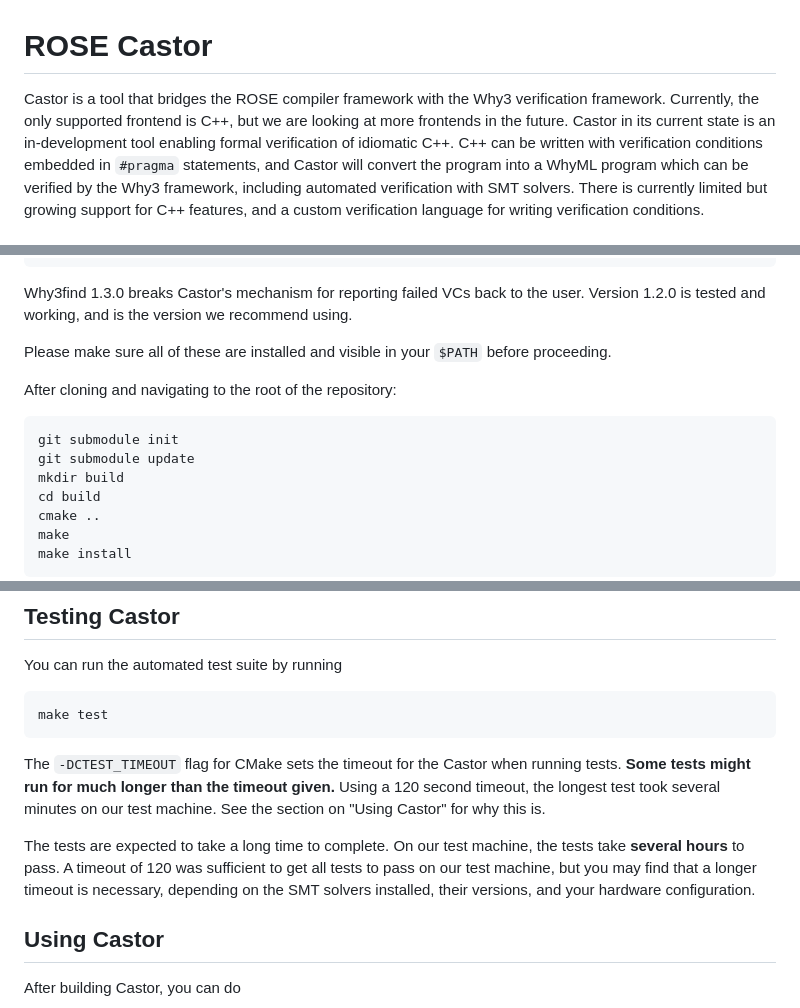
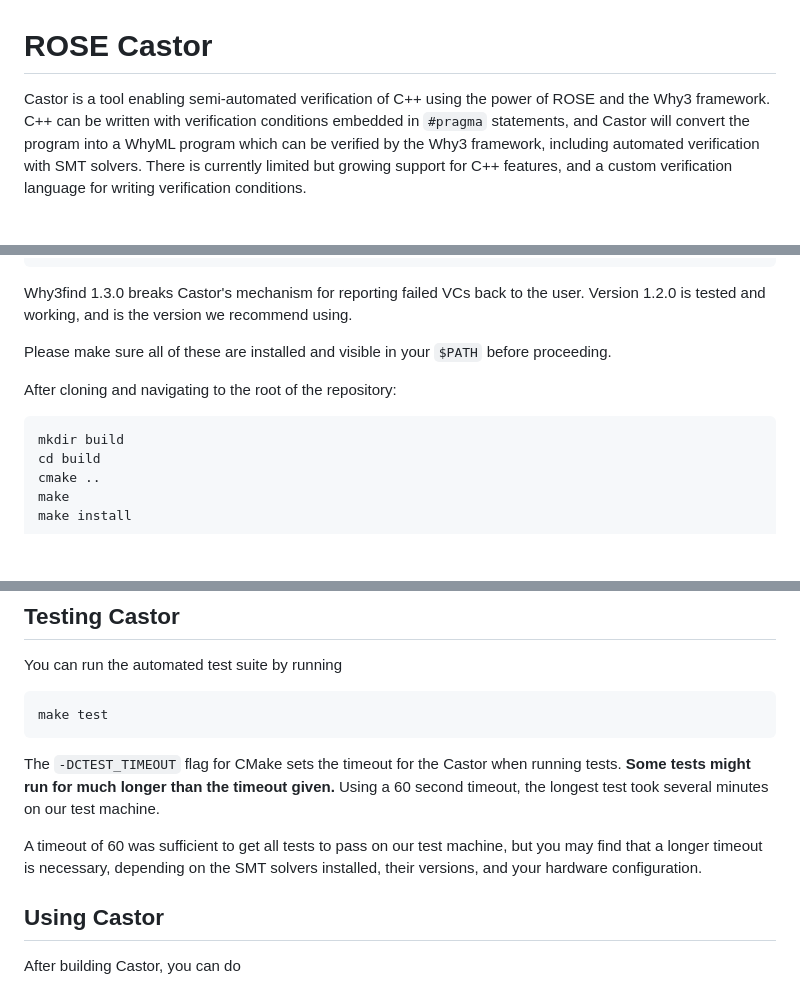
Before and after one commit to llnl/castor, a Markdown page: README.md, 3 parts joined by grey strips. Drawn GitHub-style; blank space fills up the shorter version.

Commit message:
Update README with more up-to-date information

````diff
--- a/README.md
+++ b/README.md
@@ -1,8 +1,6 @@
 # ROSE Castor
 
-Castor is a tool that bridges the ROSE compiler framework with the Why3 verification framework.
-Currently, the only supported frontend is C++, but we are looking at more frontends in the future.
-Castor in its current state is an in-development tool enabling formal verification of idiomatic C++.
+Castor is a tool enabling semi-automated verification of C++ using the power of ROSE and the Why3 framework.
 C++ can be written with verification conditions embedded in `#pragma` statements, and Castor will convert the program into a WhyML program which can be verified by the Why3 framework, including automated verification with SMT solvers.
 There is currently limited but growing support for C++ features, and a custom verification language for writing verification conditions.
 
@@ -64,8 +62,6 @@ Please make sure all of these are installed and visible in your `$PATH` before p
 After cloning and navigating to the root of the repository:
 
 ```sh
-git submodule init
-git submodule update
 mkdir build
 cd build
 cmake ..
@@ -99,13 +95,11 @@ make test
 
 The `-DCTEST_TIMEOUT` flag for CMake sets the timeout for the Castor when running tests.
 **Some tests might run for much longer than the timeout given.**
-Using a 120 second timeout, the longest test took several minutes on our test machine.
-See the section on "Using Castor" for why this is.
+Using a 60 second timeout, the longest test took several minutes on our test machine.
 
-The tests are expected to take a long time to complete.
-On our test machine, the tests take **several hours** to pass.
-A timeout of 120 was sufficient to get all tests to pass on our test machine, but you may find that a longer timeout is necessary,
-depending on the SMT solvers installed, their versions, and your hardware configuration.
+A timeout of 60 was sufficient to get all tests to pass on our test machine,
+but you may find that a longer timeout is necessary, depending on the SMT solvers installed,
+their versions, and your hardware configuration.
 
 ## Using Castor
 
````
